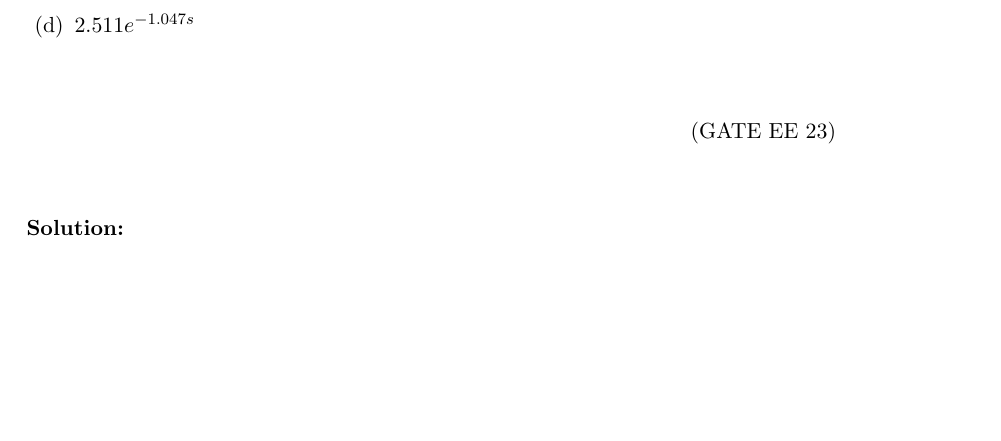
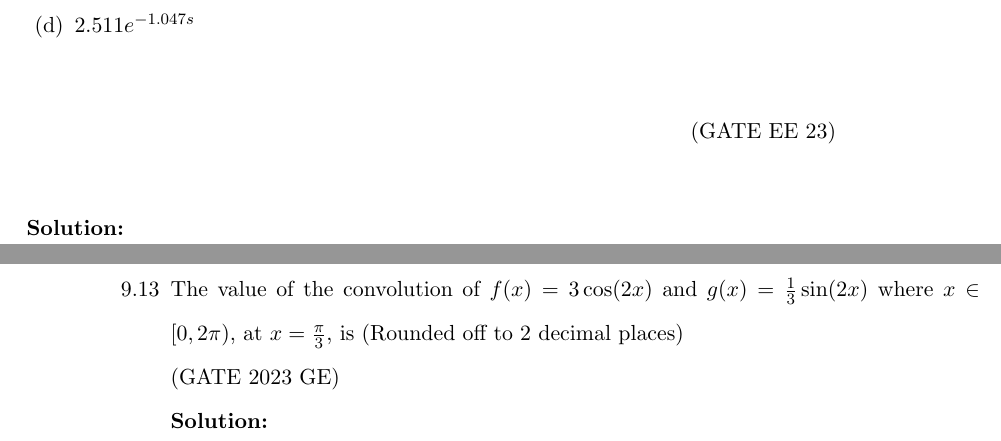
Before and after one commit to kmeghanasai/gate-signal, a LaTeX thesis (main.tex, which reads 2023/fourier.tex): part of page 84 of 84 before the commit and two parts of pages 84 and 85 of 86 after it, the two joined at a grey line, cut so that both start at the same text, the shorter picture padded with empty space. Compiled offline with pdfLaTeX.

Commit message:
GATE 2023 GE 81 as 9.13 by EE23BTECH11021

```diff
--- a/2023/fourier.tex
+++ b/2023/fourier.tex
@@ -122,4 +122,11 @@ The signal is uniformly sampled at a sampling rate of 600 Hz. The Fourier transf
 \end{enumerate} \hfill{(GATE EE 23)}\\
 
 \solution
+
+\newpage
+\item The value of the convolution of $f(x) = 3\cos(2x)$ and $g(x) = \frac{1}{3}\sin(2x)$ where $x \in [0, 2\pi)$, at $x = \frac{\pi}{3}$, is (Rounded off to 2 decimal places)\\
+\hfill (GATE 2023 GE)\\
+\solution
+\newpage
+
 \end{enumerate}
```
Also changed, not shown: main.pdf, 3 other files.
